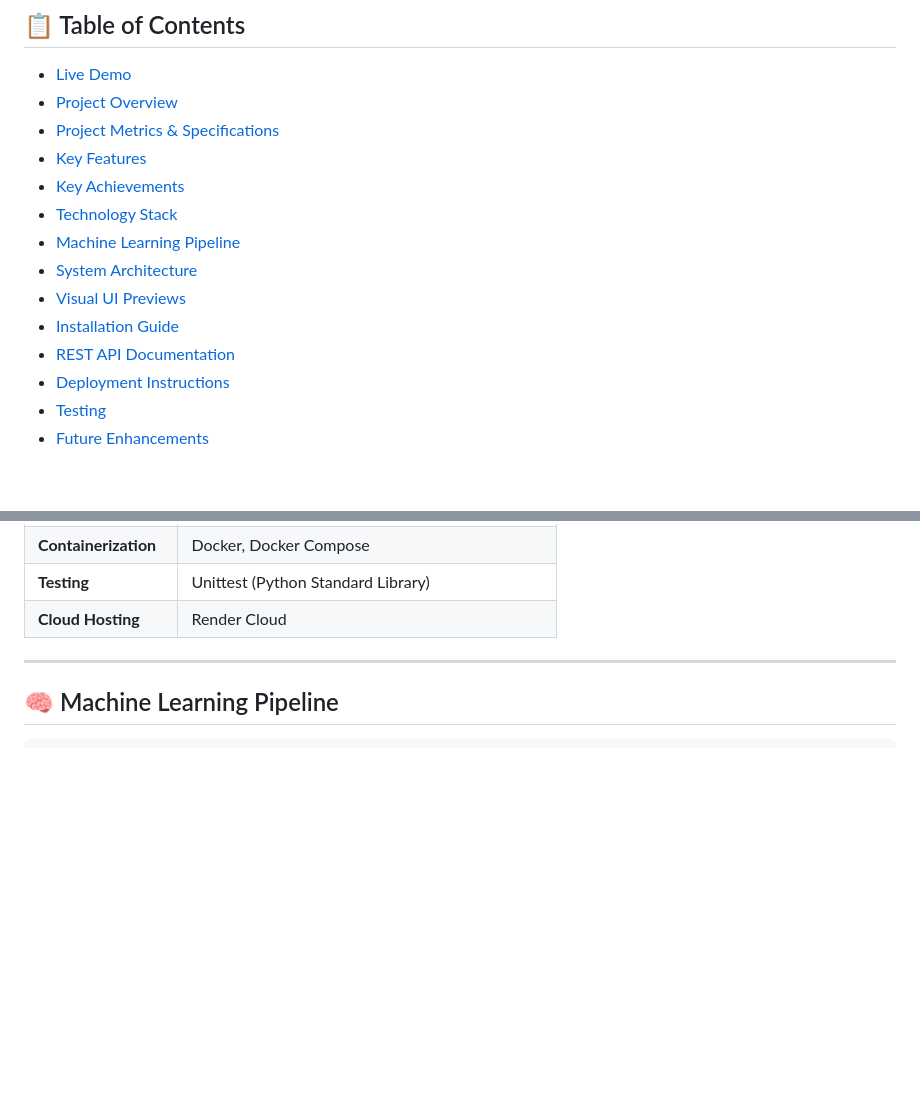
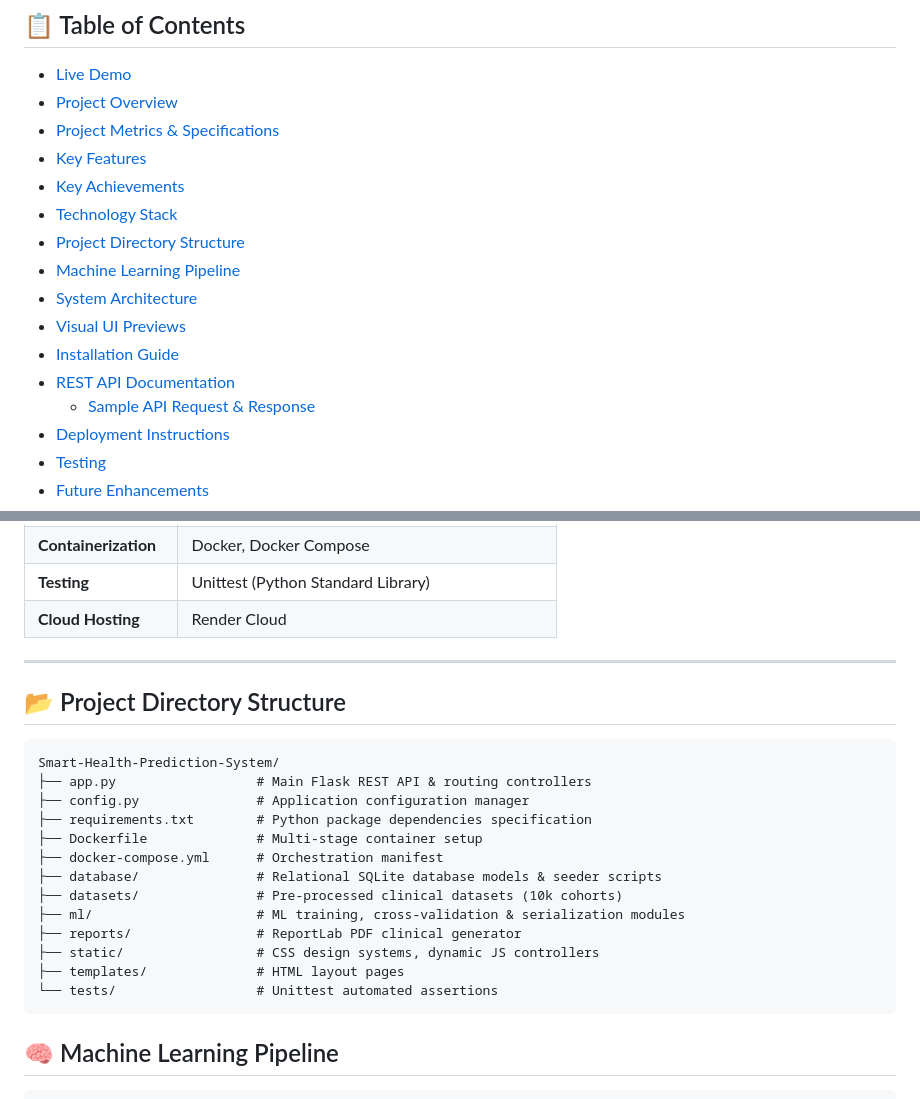
Before and after one commit to dvharshavardhan/Smart-Health-Prediction-System, a Markdown page: README.md, 2 parts joined by grey strips. Rendered like a GitHub page; blank space fills up the shorter version.

````diff
--- a/README.md
+++ b/README.md
@@ -31,11 +31,13 @@
 - [Key Features](#-key-features)
 - [Key Achievements](#-key-achievements)
 - [Technology Stack](#%EF%B8%8F-technology-stack)
+- [Project Directory Structure](#-project-directory-structure)
 - [Machine Learning Pipeline](#-machine-learning-pipeline)
 - [System Architecture](#%EF%B8%8F-system-architecture)
 - [Visual UI Previews](#-visual-ui-previews)
 - [Installation Guide](#-installation-guide)
 - [REST API Documentation](#-rest-api-documentation)
+  - [Sample API Request & Response](#-sample-api-request--response-postapipredict)
 - [Deployment Instructions](#-deployment-instructions)
 - [Testing](#-testing)
 - [Future Enhancements](#-future-enhancements)
@@ -111,6 +113,24 @@ The platform provides healthcare professionals with diagnostic risk scores, calc
 | **Cloud Hosting** | Render Cloud |
 
 ---
+
+## 📂 Project Directory Structure
+
+```text
+Smart-Health-Prediction-System/
+├── app.py                  # Main Flask REST API & routing controllers
+├── config.py               # Application configuration manager
+├── requirements.txt        # Python package dependencies specification
+├── Dockerfile              # Multi-stage container setup
+├── docker-compose.yml      # Orchestration manifest
+├── database/               # Relational SQLite database models & seeder scripts
+├── datasets/               # Pre-processed clinical datasets (10k cohorts)
+├── ml/                     # ML training, cross-validation & serialization modules
+├── reports/                # ReportLab PDF clinical generator
+├── static/                 # CSS design systems, dynamic JS controllers
+├── templates/              # HTML layout pages
+└── tests/                  # Unittest automated assertions
+```
 
 ## 🧠 Machine Learning Pipeline
 
````
Also changed, not shown: other parts of README.md (+59 -0 lines).
